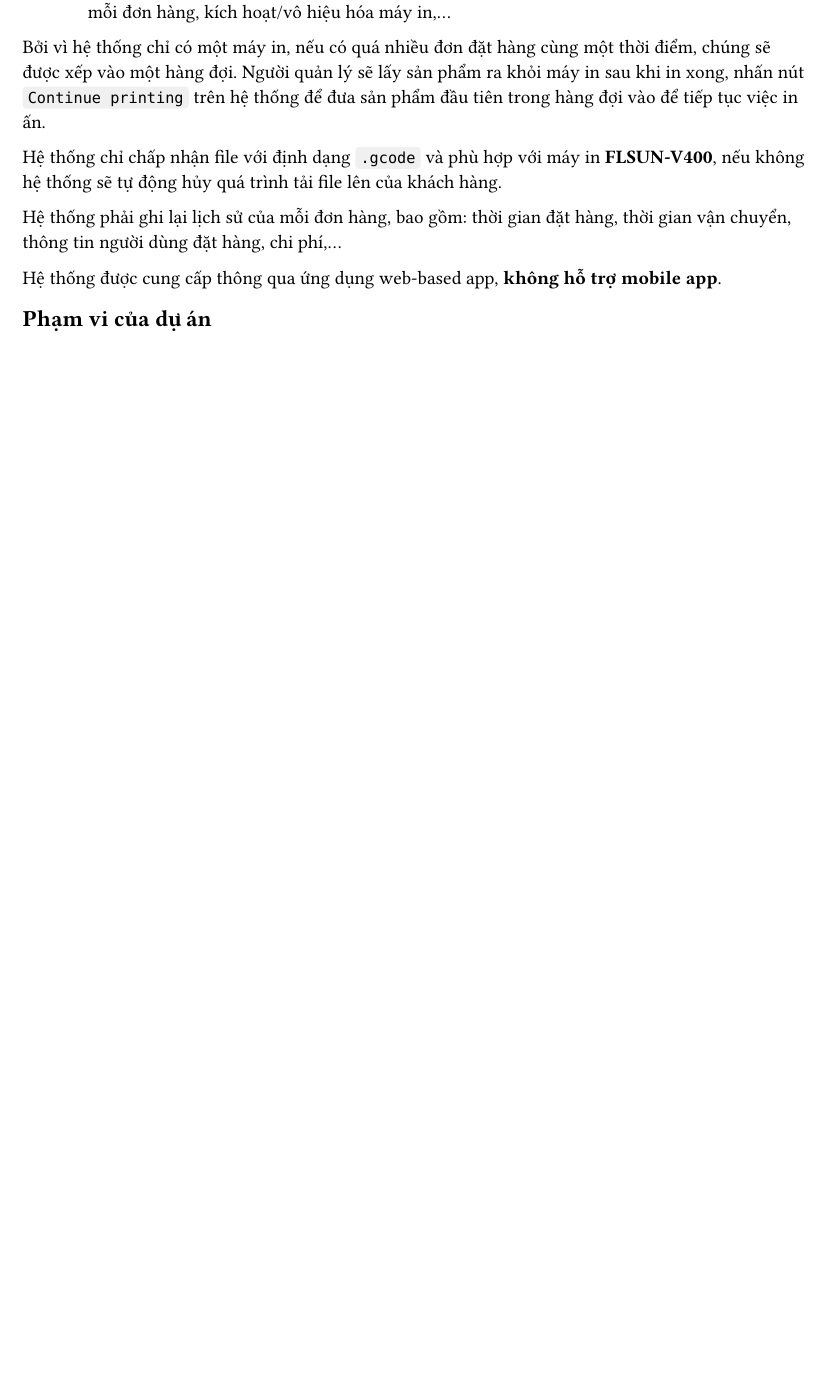
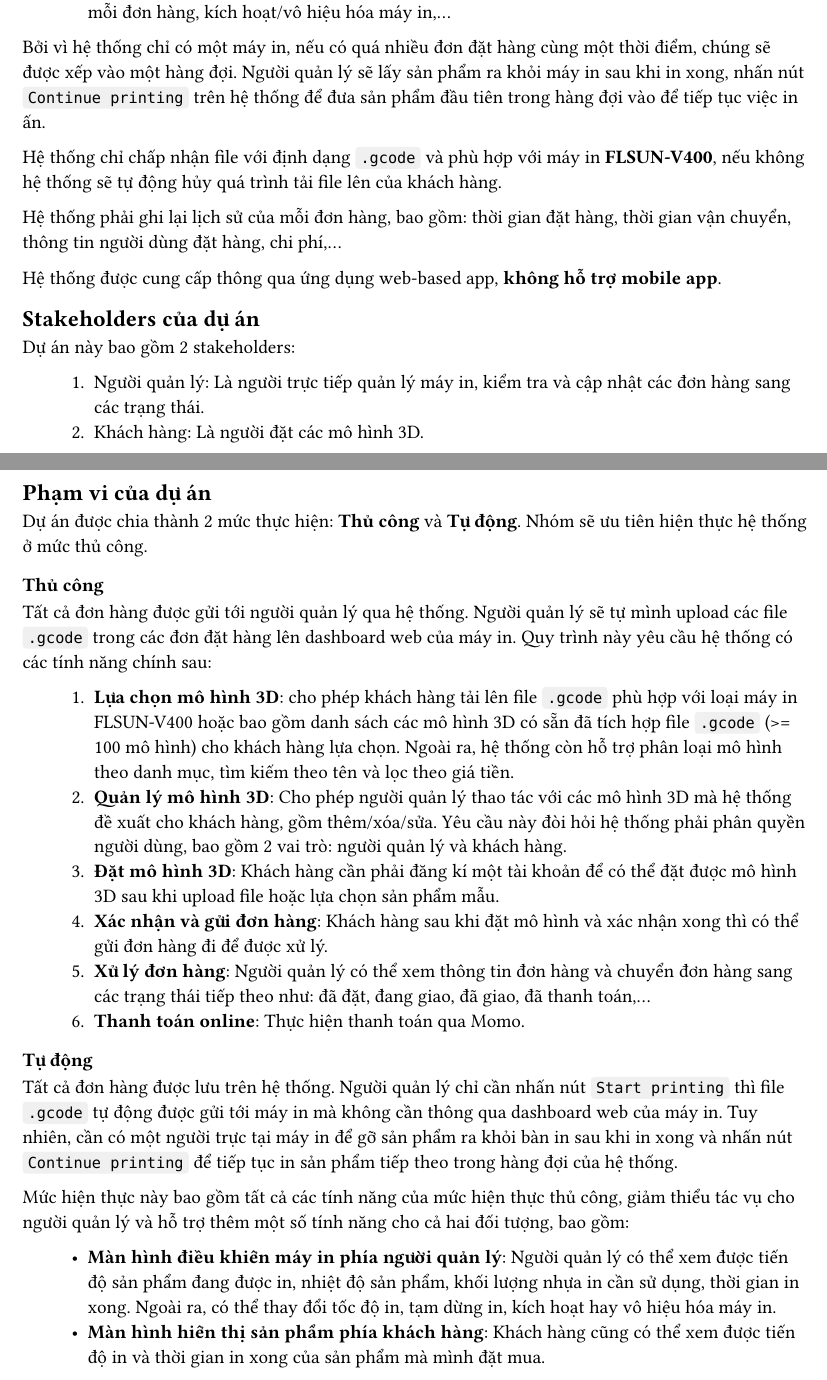
Before and after one commit to ngyngcphu/tick3D-docs, a Typst document (contents/index.typ, which reads contents/01_mo_dau/index.typ): part of page 1 of 4 before the commit and two parts of pages 1 and 2 of 5 after it, the two joined at a grey line, cut so that both start at the same text, the shorter picture padded with empty space. Compiled offline with Typst 0.15.

Commit message:
feat(prj-scope): determine project scope and stakeholders

```diff
--- a/contents/01_mo_dau/index.typ
+++ b/contents/01_mo_dau/index.typ
@@ -51,5 +51,39 @@ Hệ thống phải ghi lại lịch sử của mỗi đơn hàng, bao gồm: th
 
 Hệ thống được cung cấp thông qua ứng dụng web-based app, *không hỗ trợ mobile app*.
 
+== Stakeholders của dự án
+
+Dự án này bao gồm 2 stakeholders:
+#block(inset: (left: 1cm))[
+    1. Người quản lý: Là người trực tiếp quản lý máy in, kiểm tra và cập nhật các đơn hàng sang các trạng thái.
+    2. Khách hàng: Là người đặt các mô hình 3D.
+]
+
 == Phạm vi của dự án
+
+Dự án được chia thành 2 mức thực hiện: *Thủ công* và *Tự động*. Nhóm sẽ ưu tiên hiện thực hệ thống ở mức thủ công.
+
+=== Thủ công
+
+Tất cả đơn hàng được gửi tới người quản lý qua hệ thống. Người quản lý sẽ tự mình upload các file `.gcode` trong các đơn đặt hàng lên dashboard web của máy in. Quy trình này yêu cầu hệ thống có các tính năng chính sau:
+
+#block(inset: (left: 1cm))[
+    1. *Lựa chọn mô hình 3D*: cho phép khách hàng tải lên file `.gcode` phù hợp với loại máy   in FLSUN-V400 hoặc bao gồm danh sách các mô hình 3D có sẵn đã tích hợp file `.gcode` (>= 100 mô hình) cho khách hàng lựa chọn. Ngoài ra, hệ thống còn hỗ trợ phân loại mô hình theo danh mục, tìm kiếm theo tên và lọc theo giá tiền.
+    2. *Quản lý mô hình 3D*: Cho phép người quản lý thao tác với các mô hình 3D mà hệ thống đề xuất cho khách hàng, gồm thêm/xóa/sửa. Yêu cầu này đòi hỏi hệ thống phải phân quyền người dùng, bao gồm 2 vai trò: người quản lý và khách hàng.
+    3. *Đặt mô hình 3D*: Khách hàng cần phải đăng kí một tài khoản để có thể đặt được mô hình 3D sau khi upload file hoặc lựa chọn sản phẩm mẫu.
+    4. *Xác nhận và gửi đơn hàng*: Khách hàng sau khi đặt mô hình và xác nhận xong thì có thể gửi đơn hàng đi để được xử lý.
+    5. *Xử lý đơn hàng*: Người quản lý có thể xem thông tin đơn hàng và chuyển đơn hàng sang các trạng thái tiếp theo như: đã đặt, đang giao, đã giao, đã thanh toán,...
+    6. *Thanh toán online*: Thực hiện thanh toán qua Momo.
+]
+
+=== Tự động
+
+Tất cả đơn hàng được lưu trên hệ thống. Người quản lý chỉ cần nhấn nút `Start printing` thì file `.gcode` tự động được gửi tới máy in mà không cần thông qua dashboard web của máy in. Tuy nhiên, cần có một người trực tại máy in để gỡ sản phẩm ra khỏi bàn in sau khi in xong và nhấn nút `Continue printing` để tiếp tục in sản phẩm tiếp theo trong hàng đợi của hệ thống.
+
+Mức hiện thực này bao gồm tất cả các tính năng của mức hiện thực thủ công, giảm thiểu tác vụ cho người quản lý và hỗ trợ thêm một số tính năng cho cả hai đối tượng, bao gồm:
+
+#block(inset: (left: 1cm))[
+    - *Màn hình điều khiển máy in phía người quản lý*: Người quản lý có thể xem được tiến độ sản phẩm đang được in, nhiệt độ sản phẩm, khối lượng nhựa in cần sử dụng, thời gian in xong. Ngoài ra, có thể thay đổi tốc độ in, tạm dừng in, kích hoạt hay vô hiệu hóa máy in.
+    - *Màn hình hiển thị sản phẩm phía khách hàng*: Khách hàng cũng có thể xem được tiến độ in và thời gian in xong của sản phẩm mà mình đặt mua.
+]
 #pagebreak()
```
